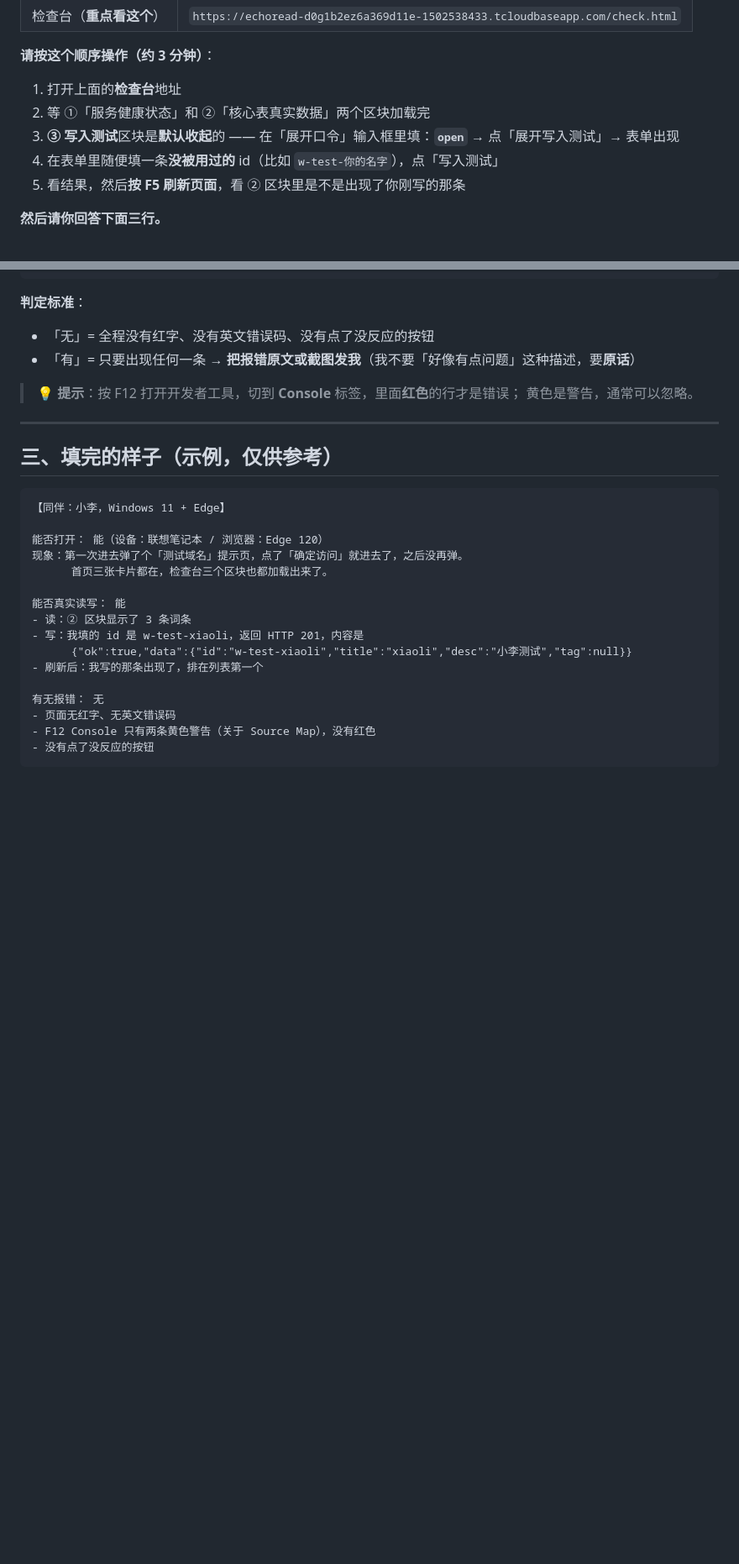
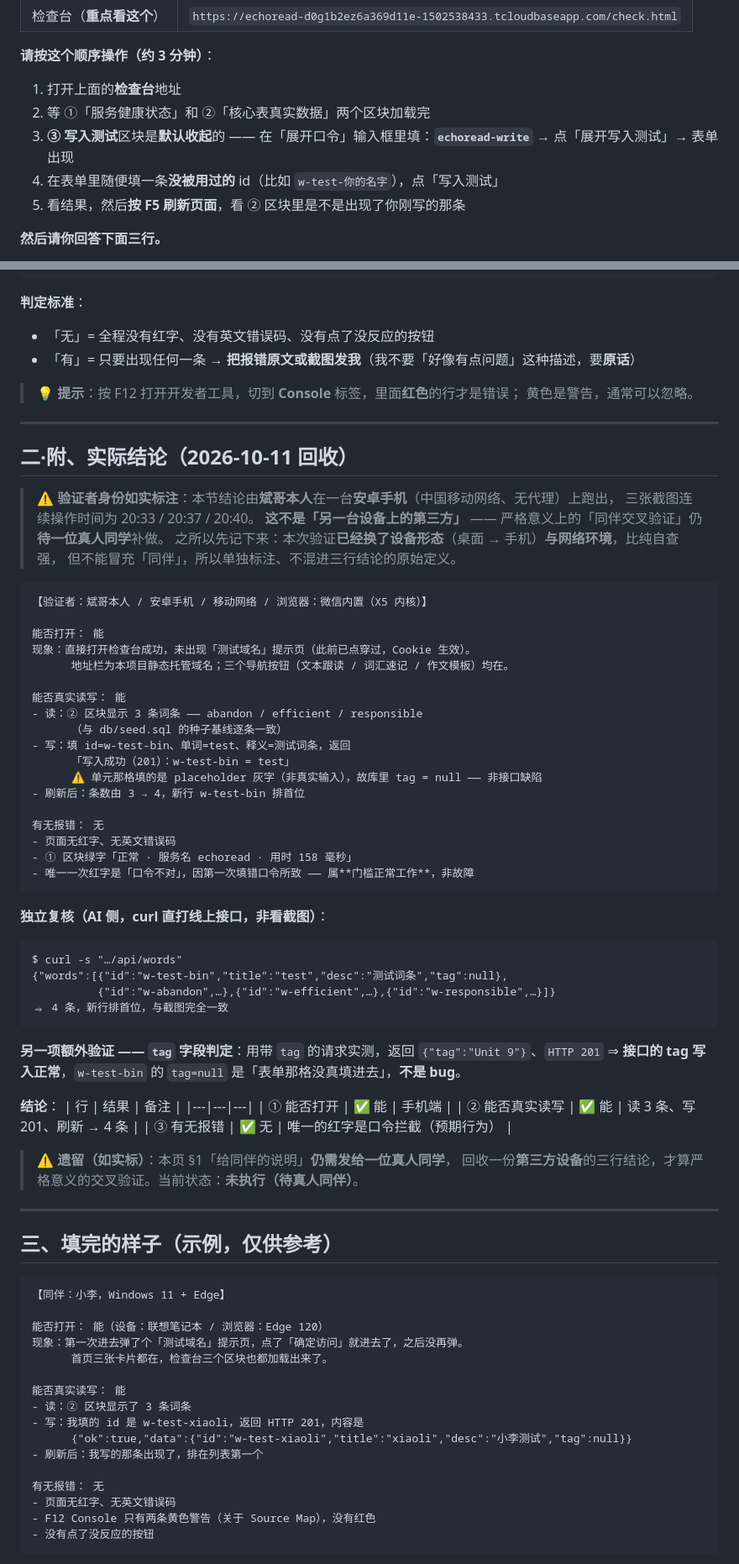
Before and after one commit to XingHo-VibeCoding/mirroriceee, a Markdown page: PEER_REVIEW.md, 2 parts joined by grey strips. Shown at 84% size. Rendered like a GitHub page; blank space fills up the shorter version.

````diff
--- a/PEER_REVIEW.md
+++ b/PEER_REVIEW.md
@@ -20,7 +20,7 @@
 
 1. 打开上面的**检查台**地址
 2. 等 ①「服务健康状态」和 ②「核心表真实数据」两个区块加载完
-3. **③ 写入测试**区块是**默认收起**的 —— 在「展开口令」输入框里填：**`open`**
+3. **③ 写入测试**区块是**默认收起**的 —— 在「展开口令」输入框里填：**`echoread-write`**
    → 点「展开写入测试」→ 表单出现
 4. 在表单里随便填一条**没被用过的** id（比如 `w-test-你的名字`），点「写入测试」
 5. 看结果，然后**按 F5 刷新页面**，看 ② 区块里是不是出现了你刚写的那条
@@ -87,6 +87,59 @@
 
 ---
 
+## 二·附、实际结论（2026-10-11 回收）
+
+> ⚠️ **验证者身份如实标注**：本节结论由**斌哥本人**在一台**安卓手机**（中国移动网络、无代理）上跑出，
+> 三张截图连续操作时间为 20:33 / 20:37 / 20:40。
+> **这不是「另一台设备上的第三方」** —— 严格意义上的「同伴交叉验证」仍**待一位真人同学**补做。
+> 之所以先记下来：本次验证**已经换了设备形态**（桌面 → 手机）**与网络环境**，比纯自查强，
+> 但不能冒充「同伴」，所以单独标注、不混进三行结论的原始定义。
+
+```
+【验证者：斌哥本人 / 安卓手机 / 移动网络 / 浏览器：微信内置（X5 内核）】
+
+能否打开： 能
+现象：直接打开检查台成功，未出现「测试域名」提示页（此前已点穿过，Cookie 生效）。
+      地址栏为本项目静态托管域名；三个导航按钮（文本跟读 / 词汇速记 / 作文模板）均在。
+
+能否真实读写： 能
+- 读：② 区块显示 3 条词条 —— abandon / efficient / responsible
+      （与 db/seed.sql 的种子基线逐条一致）
+- 写：填 id=w-test-bin、单词=test、释义=测试词条，返回
+      「写入成功（201）：w-test-bin = test」
+      ⚠️ 单元那格填的是 placeholder 灰字（非真实输入），故库里 tag = null —— 非接口缺陷
+- 刷新后：条数由 3 → 4，新行 w-test-bin 排首位
+
+有无报错： 无
+- 页面无红字、无英文错误码
+- ① 区块绿字「正常 · 服务名 echoread · 用时 158 毫秒」
+- 唯一一次红字是「口令不对」，因第一次填错口令所致 —— 属**门槛正常工作**，非故障
+```
+
+**独立复核（AI 侧，curl 直打线上接口，非看截图）**：
+
+```
+$ curl -s "…/api/words"
+{"words":[{"id":"w-test-bin","title":"test","desc":"测试词条","tag":null},
+          {"id":"w-abandon",…},{"id":"w-efficient",…},{"id":"w-responsible",…}]}
+⇒ 4 条，新行排首位，与截图完全一致
+```
+
+**另一项额外验证 —— `tag` 字段判定**：用带 `tag` 的请求实测，返回 `{"tag":"Unit 9"}`、`HTTP 201`
+⇒ **接口的 tag 写入正常**，`w-test-bin` 的 `tag=null` 是「表单那格没真填进去」，**不是 bug**。
+
+**结论**：
+| 行 | 结果 | 备注 |
+|---|---|---|
+| ① 能否打开 | ✅ 能 | 手机端 |
+| ② 能否真实读写 | ✅ 能 | 读 3 条、写 201、刷新 → 4 条 |
+| ③ 有无报错 | ✅ 无 | 唯一的红字是口令拦截（预期行为） |
+
+> ⚠️ **遗留（如实标）**：本页 §1「给同伴的说明」**仍需发给一位真人同学**，
+> 回收一份**第三方设备**的三行结论，才算严格意义的交叉验证。当前状态：**未执行（待真人同伴）**。
+
+---
+
 ## 三、填完的样子（示例，仅供参考）
 
 ```
````
Also changed, not shown: DEMO_OUTLINE.md (+1 -1 lines), WEEK3_ACCEPTANCE.md (+23 -5 lines).
